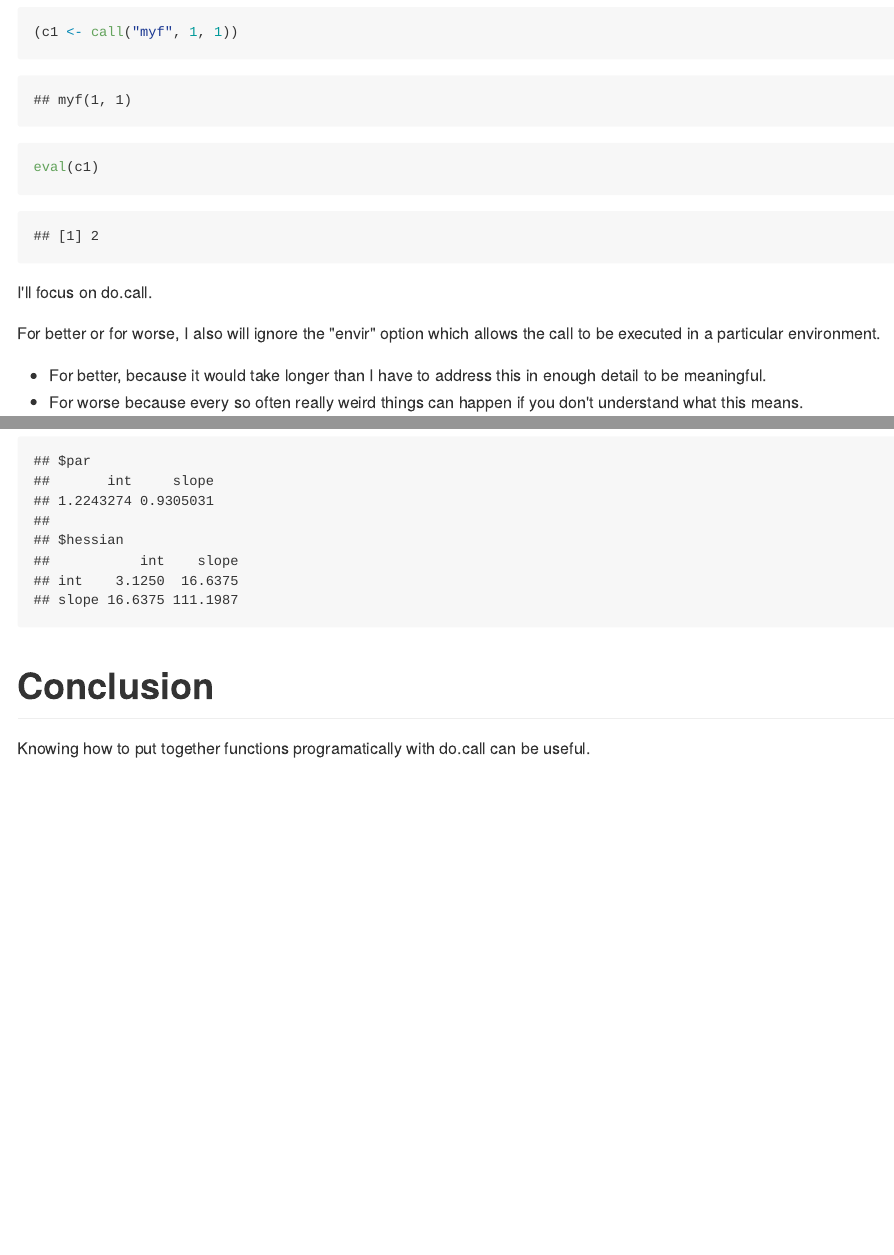
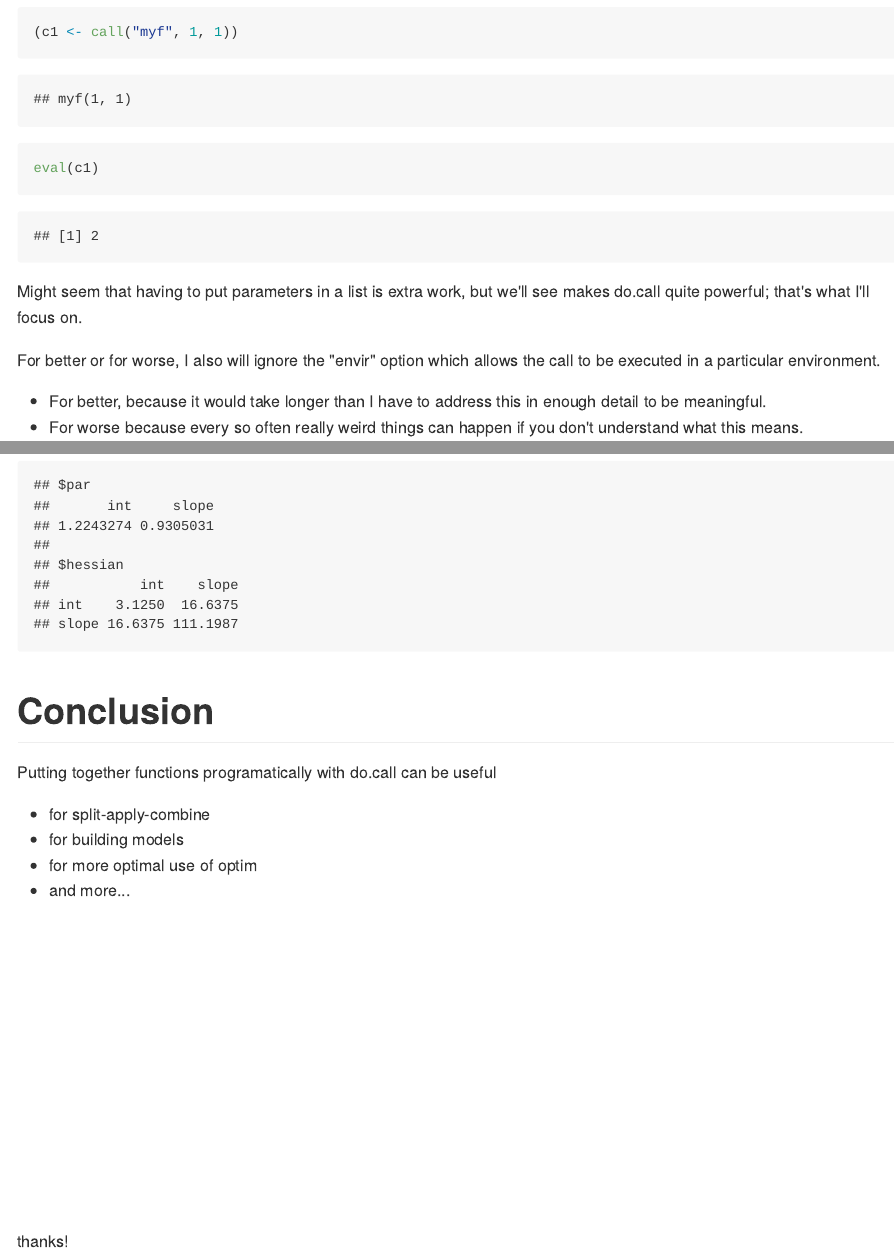
Before and after one commit to AaronRendahl/TCRUG-2016-09, an R Markdown document (TCRUG-2016-09.Rmd): the page in a window 1100 px wide, from 1420 px down before the commit and from 1440 px down after it, so that both start at the same text, and a second part further down, joined at a grey line. The pictures show the output file TCRUG-2016-09.md that the author committed with the source, drawn offline in the style of GitHub; long lines of code are wrapped.

Commit message:
More minor edits

````diff
--- a/TCRUG-2016-09.Rmd
+++ b/TCRUG-2016-09.Rmd
@@ -43,7 +44,7 @@ call
 eval(c1)
 ```
 
-I'll focus on do.call.
+Might seem that having to put parameters in a list is extra work, but we'll see makes do.call quite powerful; that's what I'll focus on.
 
 For better or for worse, I also will ignore the "envir" option which allows the call to be executed in a particular environment.
 
@@ -373,4 +376,24 @@ optim2c(par=c(int=1, slope=1), fn=negloglik, extra=list(x=x, y=y, logsd=log(4)),
 ```
 
 # Conclusion
-Knowing how to put together functions programatically with do.call can be useful.
+Putting together functions programatically with do.call can be useful
+
+* for split-apply-combine
+* for building models
+* for more optimal use of optim
+* and more...
+
+<br>
+<br>
+<br>
+<br>
+<br>
+<br>
+<br>
+<br>
+<br>
+<br>
+<br>
+<br>
+
+thanks!
````
Also changed, not shown: TCRUG-2016-09.html, TCRUG-2016-09.md, TCRUG-2016-09.Rmd (17 more changed lines).
